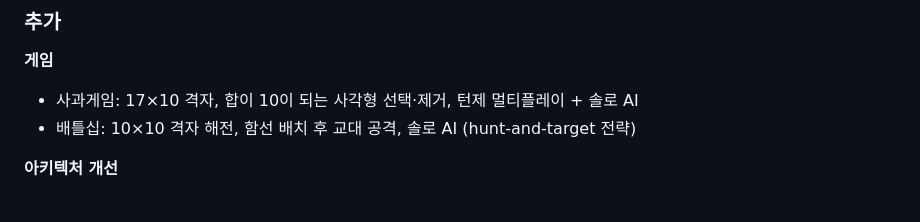
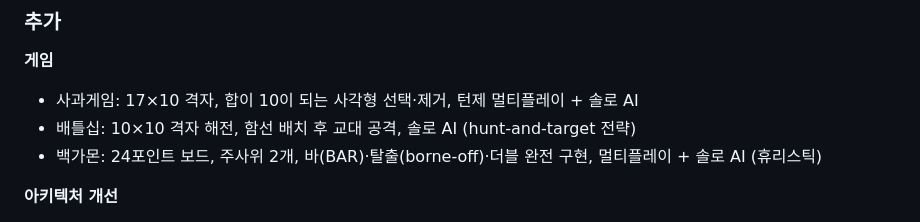
Before and after one commit to KulkulZa1/board_game_online, a Markdown page: CHANGELOG.md, the part around the change. Drawn GitHub-style.

Commit message:
docs: update ROADMAP and CHANGELOG for backgammon (9th game)
https://claude.ai/code/session_018K7gC3p2frC1wgyrhKTsBd

```diff
--- a/CHANGELOG.md
+++ b/CHANGELOG.md
@@ -63,6 +63,7 @@
 **게임**
 - 사과게임: 17×10 격자, 합이 10이 되는 사각형 선택·제거, 턴제 멀티플레이 + 솔로 AI
 - 배틀십: 10×10 격자 해전, 함선 배치 후 교대 공격, 솔로 AI (hunt-and-target 전략)
+- 백가몬: 24포인트 보드, 주사위 2개, 바(BAR)·탈출(borne-off)·더블 완전 구현, 멀티플레이 + 솔로 AI (휴리스틱)
 
 **아키텍처 개선**
 - `server.js` 단일 파일(2,038줄) → `server/` 모듈 폴더로 분리
```
Also changed, not shown: ROADMAP.md (+4 -4 lines).
